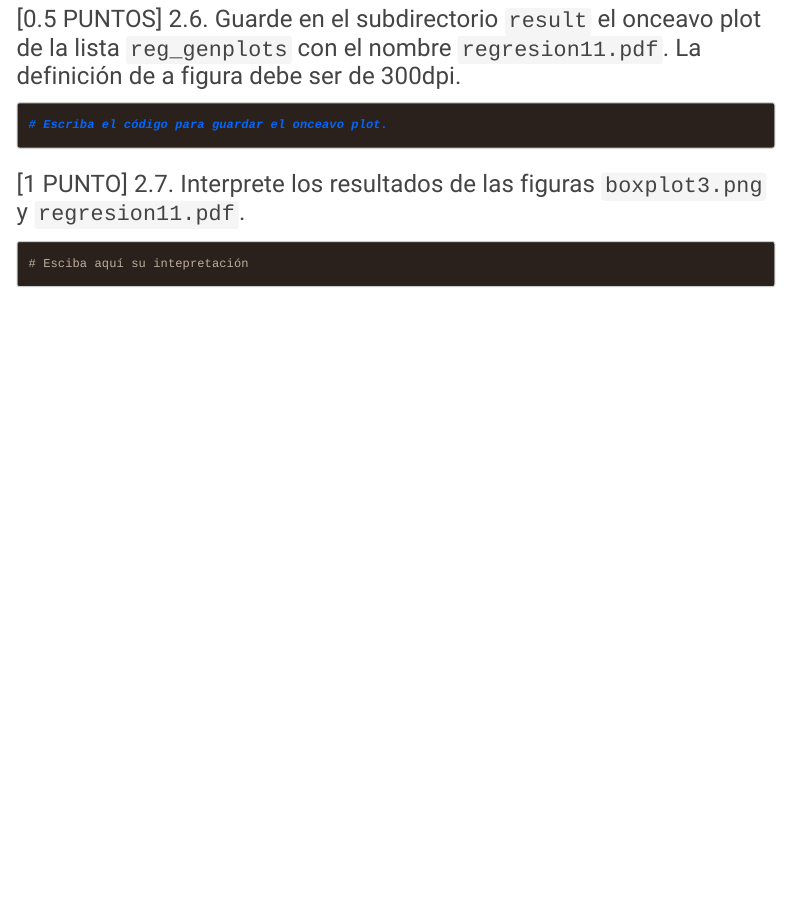
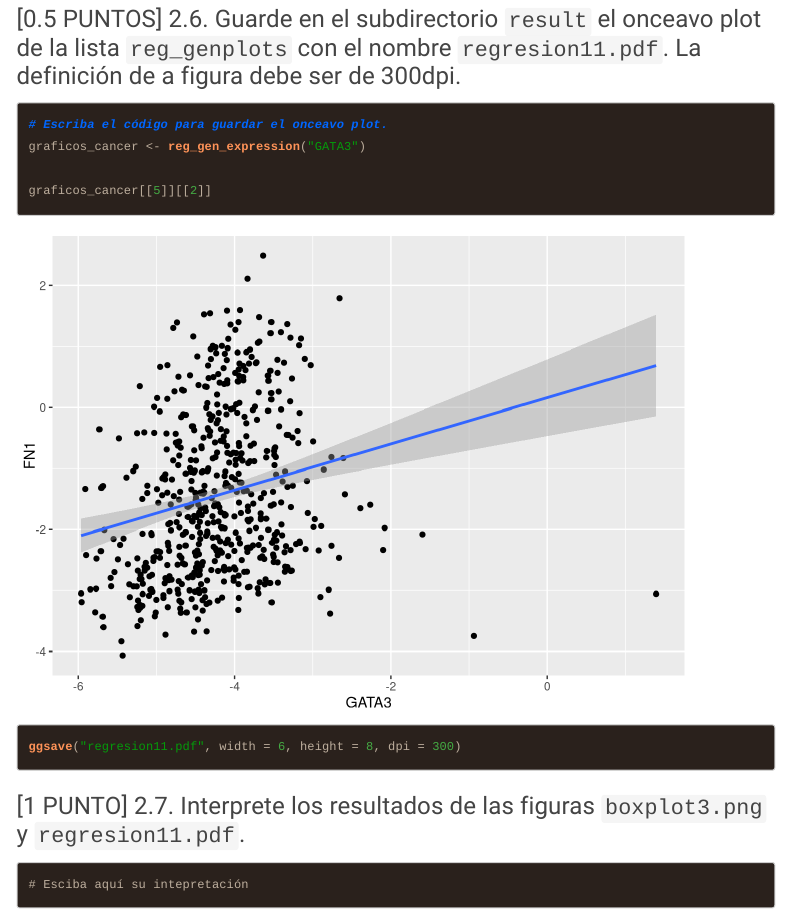
Before and after one commit to Fernandatenemaza2001/ExamenFinal, an R Markdown document (GBI6_ExamenFinal/2021I_GBI6_ExamenFinal.Rmd): the page in a window 1100 px wide, from 9560 px down. Rendered offline with R 4.5, knitr and Pandoc, with nearby package versions; code that draws random numbers runs with fixed seeds of ours; some code elsewhere in the file could not run offline; menus at the side of the page are left out; long lines of code are wrapped.

Commit message:
Fernanda Tenemaza, resuelve el ejercicio 2.6

````diff
--- a/GBI6_ExamenFinal/2021I_GBI6_ExamenFinal.Rmd
+++ b/GBI6_ExamenFinal/2021I_GBI6_ExamenFinal.Rmd
@@ -343,6 +343,11 @@ reg_gen_expression <- function (gen) {
 ### [0.5 PUNTOS] 2.6. Guarde en el subdirectorio ```result``` el onceavo plot de la lista ```reg_genplots``` con el nombre ```regresion11.pdf```. La definición de a figura debe ser de 300dpi.
 ```{r reg11}
 # Escriba el código para guardar el onceavo plot.
+graficos_cancer <- reg_gen_expression("GATA3")
+
+graficos_cancer[[5]][[2]]
+
+ggsave("regresion11.pdf", width = 6, height = 8, dpi = 300)
 
 ```
 
````
Also changed, not shown: GBI6_ExamenFinal/regresion11.pdf (added).
